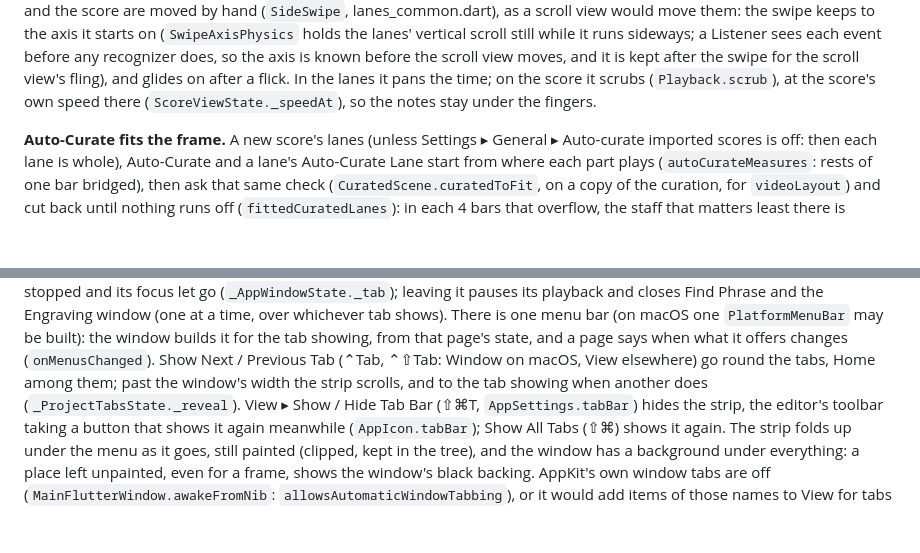
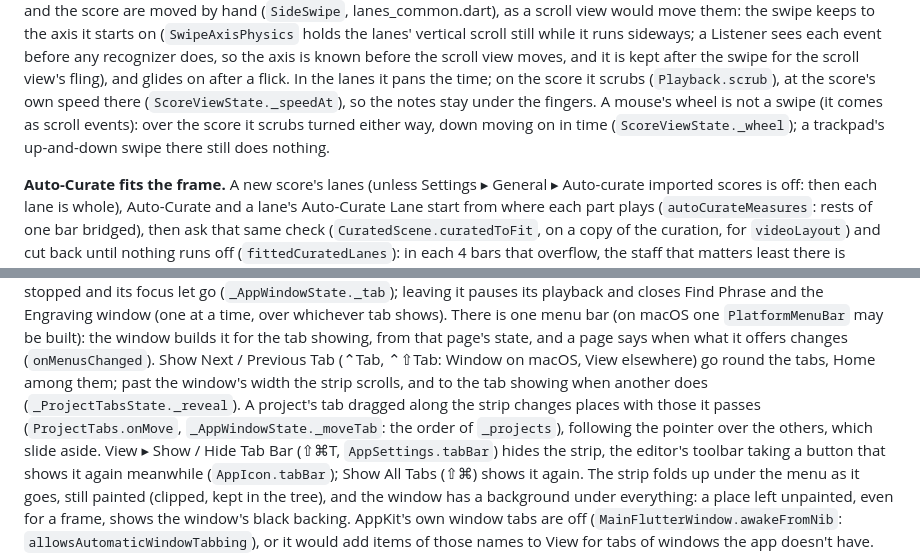
Before and after one commit to xy057/curator, a Markdown page: docs/architecture.md, 2 parts joined by grey strips. Rendered like a GitHub page; blank space fills up the shorter version.

Commit message:
Docs: tabs dragged to another place, and a mouse’s wheel over the score

```diff
--- a/docs/architecture.md
+++ b/docs/architecture.md
@@ -610,7 +610,9 @@ while it runs sideways; a Listener sees each event before any recognizer does, s
 known before the scroll view moves, and it is kept after the swipe for the scroll view's fling),
 and glides on after a flick. In the lanes it pans the time; on the score it scrubs
 (`Playback.scrub`), at the score's own speed there (`ScoreViewState._speedAt`), so the notes stay
-under the fingers.
+under the fingers. A mouse's wheel is not a swipe (it comes as scroll events): over the score it
+scrubs turned either way, down moving on in time (`ScoreViewState._wheel`); a trackpad's
+up-and-down swipe there still does nothing.
 
 **Auto-Curate fits the frame.** A new score's lanes (unless Settings ▸ General ▸ Auto-curate
 imported scores is off: then each lane is whole), Auto-Curate and a lane's Auto-Curate Lane start from where each part plays (`autoCurateMeasures`: rests of one bar bridged), then ask that
@@ -868,7 +870,7 @@ closes Find Phrase and the Engraving window (one at a time, over whichever tab s
 one menu bar (on macOS one `PlatformMenuBar` may be built): the window builds it for the tab
 showing, from that page's state, and a page says when what it offers changes (`onMenusChanged`).
 Show Next / Previous Tab (⌃Tab, ⌃⇧Tab: Window on macOS, View elsewhere) go round the tabs, Home
-among them; past the window's width the strip scrolls, and to the tab showing when another does (`_ProjectTabsState._reveal`). View ▸ Show / Hide Tab Bar (⇧⌘T, `AppSettings.tabBar`) hides the strip, the editor's toolbar
+among them; past the window's width the strip scrolls, and to the tab showing when another does (`_ProjectTabsState._reveal`). A project's tab dragged along the strip changes places with those it passes (`ProjectTabs.onMove`, `_AppWindowState._moveTab`: the order of `_projects`), following the pointer over the others, which slide aside. View ▸ Show / Hide Tab Bar (⇧⌘T, `AppSettings.tabBar`) hides the strip, the editor's toolbar
 taking a button that shows it again meanwhile (`AppIcon.tabBar`); Show All Tabs (⇧⌘\) shows it again. The strip folds up under the menu as it goes, still painted
 (clipped, kept in the tree), and the window has a background under everything: a place left
 unpainted, even for a frame, shows the window's black backing. AppKit's own window tabs are off
```
